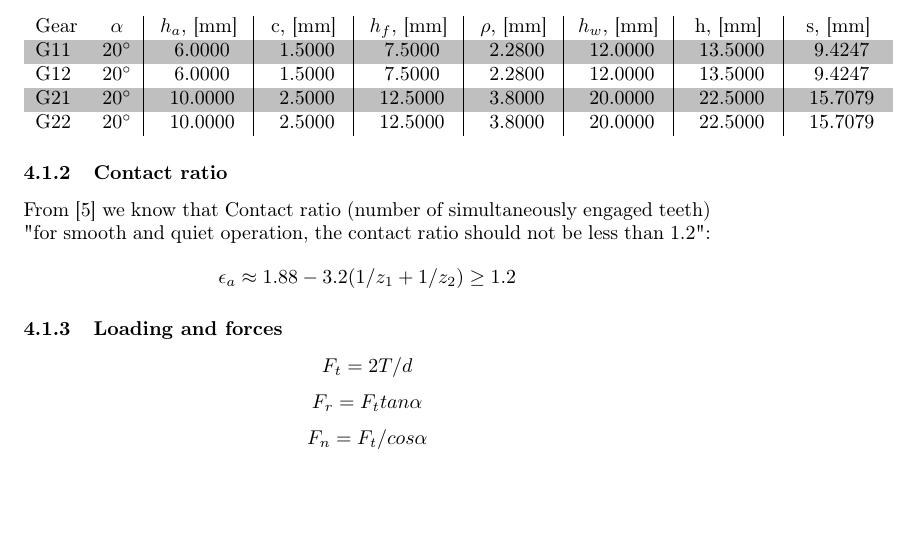
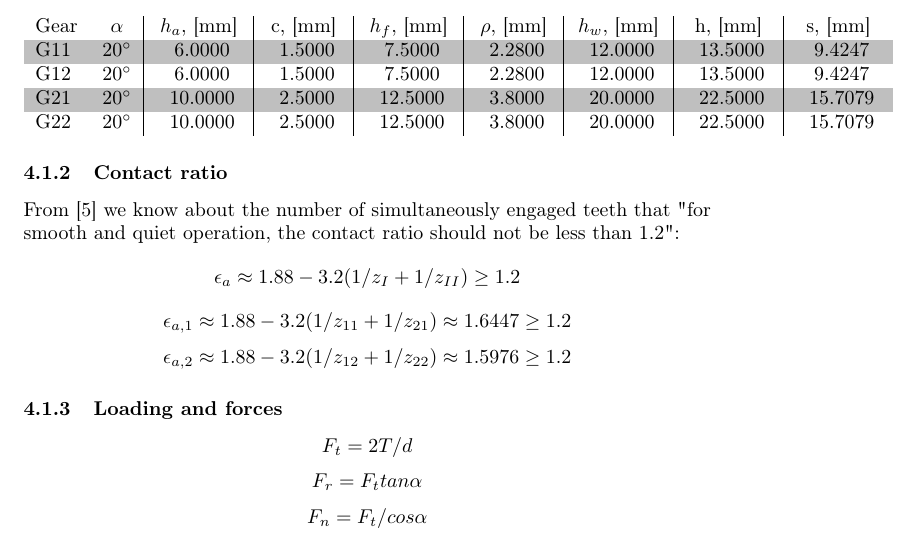
Before and after one commit to MiroslavVitkov/gearbox, a LaTeX document (calculations.tex): part of page 5 of 7, cut so that both start at the same text, the shorter picture padded with empty space. Compiled offline with pdfLaTeX.

Commit message:
Contact ratio calculation completed.

```diff
--- a/calculations.tex
+++ b/calculations.tex
@@ -179,9 +179,11 @@ G12  & \vAlpha  & \Mul{m_12}{1.00} & \Mul{m_12}{0.25}  & \Mul{m_12}{1.25} & \Mul
 G21  & \vAlpha  & \Mul{m_21}{1.00} & \Mul{m_21}{0.25}  & \Mul{m_21}{1.25} & \Mul{m_21}{0.38} & \Mul{m_21}{2.00} & \Mul{m_21}{2.25} & \Mul{m_21}{1.57079} \\
 G22  & \vAlpha  & \Mul{m_22}{1.00} & \Mul{m_22}{0.25}  & \Mul{m_22}{1.25} & \Mul{m_22}{0.38} & \Mul{m_22}{2.00} & \Mul{m_22}{2.25} & \Mul{m_22}{1.57079} \\
 \end{tabular}
-\subsubsection{Contact ratio} % TODO: move lower and make actual calculation
-From [5] we know that Contact ratio (number of simultaneously engaged teeth) "for smooth and quiet operation, the contact ratio should not be less than 1.2":
-$$\epsilon_a \approx 1.88 - 3.2 (1/z_1 + 1/z_2) \geq 1.2$$
+\subsubsection{Contact ratio}
+From [5] we know about the number of simultaneously engaged teeth that "for smooth and quiet operation, the contact ratio should not be less than 1.2":
+$$ \epsilon_a \approx 1.88 - 3.2 (1 / z_I + 1 / z_{II}) \geq 1.2 $$
+$$ \epsilon_{a, 1} \approx 1.88 - 3.2 (1 / z_{11} + 1 / z_{21}) \approx 1.6447 \geq 1.2 $$
+$$ \epsilon_{a, 2} \approx 1.88 - 3.2 (1 / z_{12} + 1 / z_{22}) \approx 1.5976 \geq 1.2 $$
 \subsubsection{Loading and forces}
 $$F_t = 2T / d$$ % tangential force (T is torque)
 $$F_r = F_t tan\alpha$$
```
